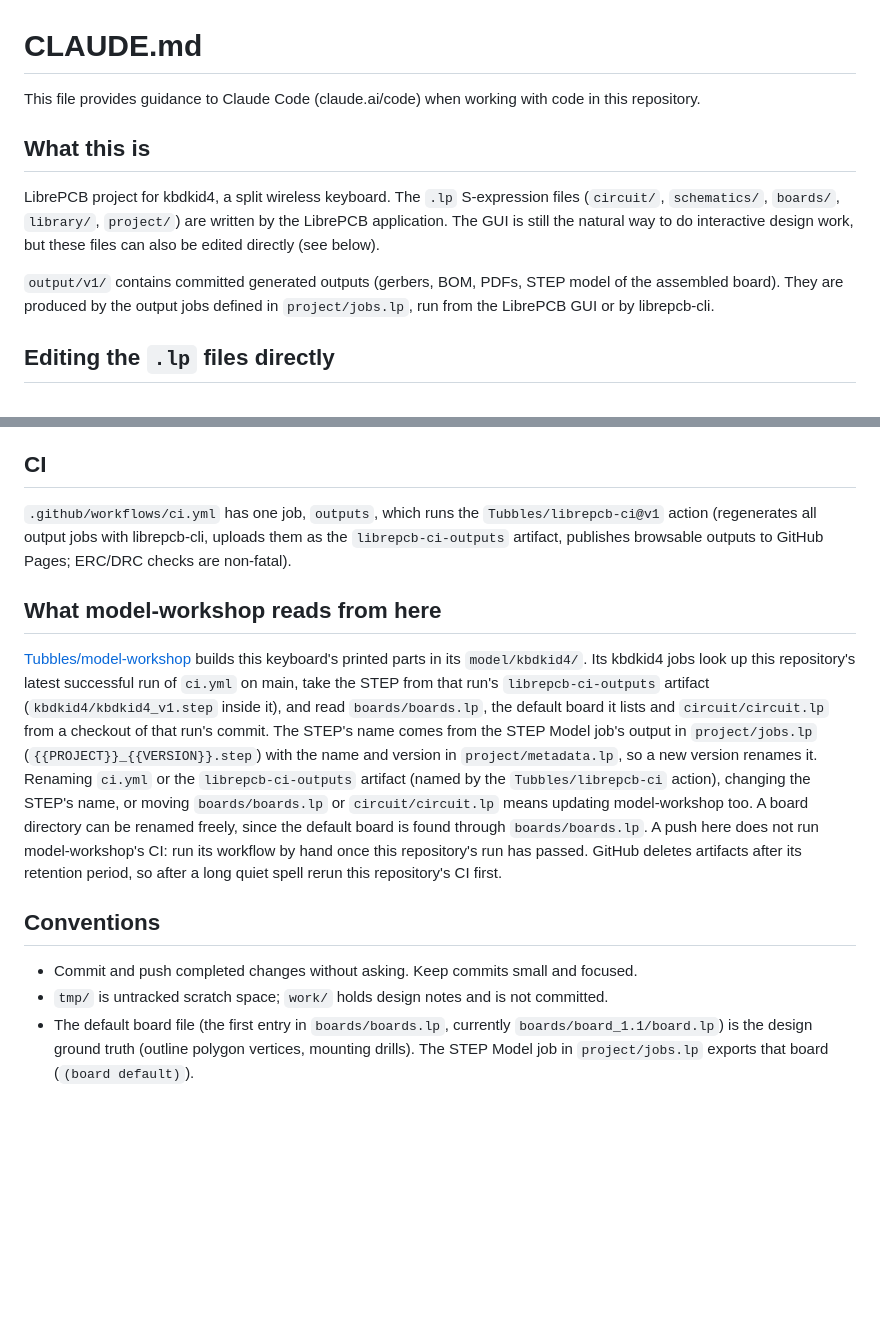
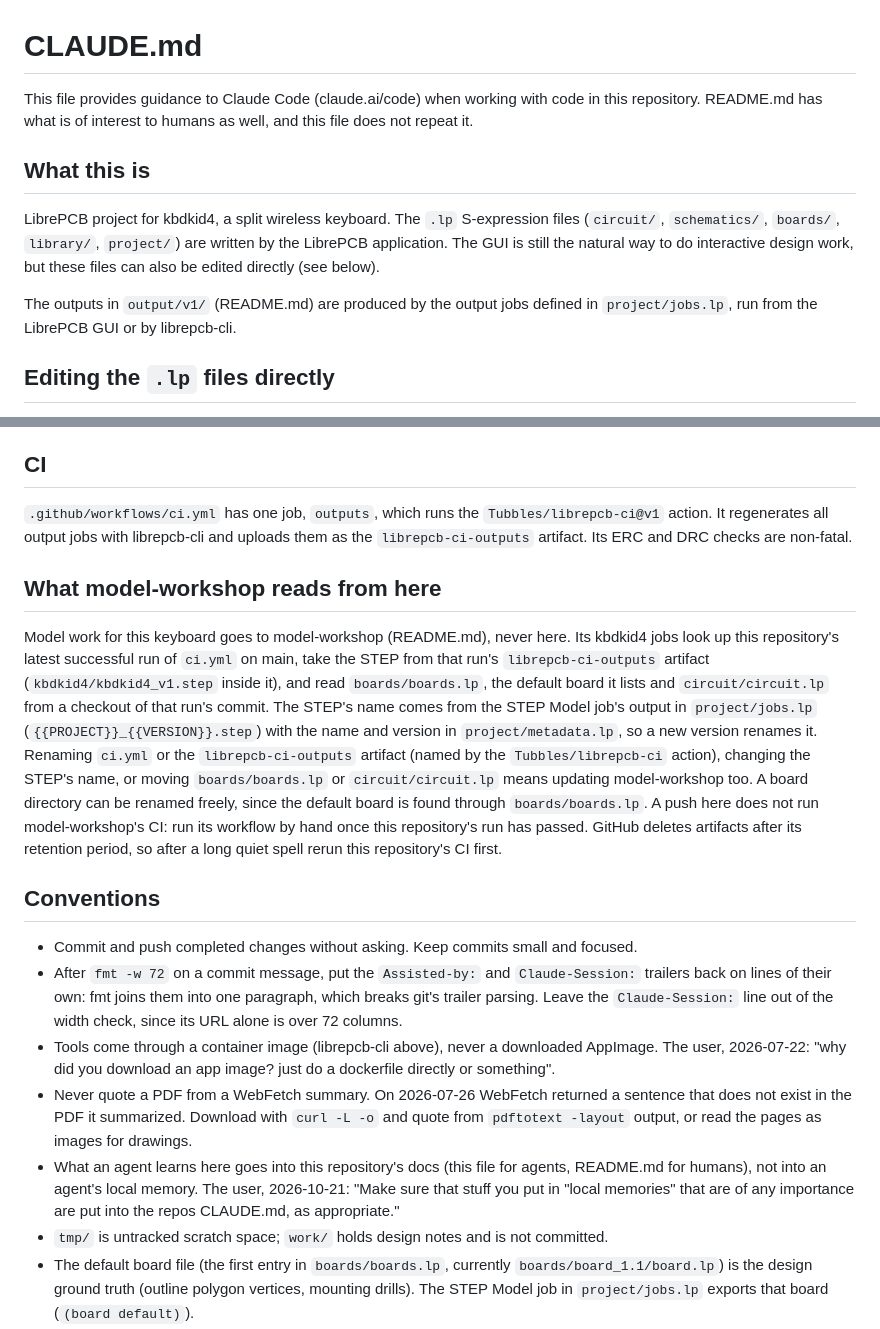
Before and after one commit to Tubbles/kbdkid4, a Markdown page: CLAUDE.md, 2 parts joined by grey strips. GitHub-like rendering; blank space fills up the shorter version.

Commit message:
Keep the agents' rules in CLAUDE.md, the rest in README.md
The user wants local agent memory emptied, with whatever matters kept
in the repository, and nothing said twice. The fmt, container and PDF
rules came from that memory.

Assisted-by: Claude:claude-opus-5-5
Claude-Session: https://claude.ai/code/session_01Qx6CgV6EKWaE5USumytjG4

```diff
--- a/CLAUDE.md
+++ b/CLAUDE.md
@@ -1,12 +1,12 @@
 # CLAUDE.md
 
-This file provides guidance to Claude Code (claude.ai/code) when working with code in this repository.
+This file provides guidance to Claude Code (claude.ai/code) when working with code in this repository. README.md has what is of interest to humans as well, and this file does not repeat it.
 
 ## What this is
 
 LibrePCB project for kbdkid4, a split wireless keyboard. The `.lp` S-expression files (`circuit/`, `schematics/`, `boards/`, `library/`, `project/`) are written by the LibrePCB application. The GUI is still the natural way to do interactive design work, but these files can also be edited directly (see below).
 
-`output/v1/` contains committed generated outputs (gerbers, BOM, PDFs, STEP model of the assembled board). They are produced by the output jobs defined in `project/jobs.lp`, run from the LibrePCB GUI or by librepcb-cli.
+The outputs in `output/v1/` (README.md) are produced by the output jobs defined in `project/jobs.lp`, run from the LibrePCB GUI or by librepcb-cli.
 
 ## Editing the `.lp` files directly
 
@@ -32,14 +32,18 @@ For layout decisions themselves (stackup, placement, trace widths, impedance, EM
 
 ## CI
 
-`.github/workflows/ci.yml` has one job, `outputs`, which runs the `Tubbles/librepcb-ci@v1` action (regenerates all output jobs with librepcb-cli, uploads them as the `librepcb-ci-outputs` artifact, publishes browsable outputs to GitHub Pages; ERC/DRC checks are non-fatal).
+`.github/workflows/ci.yml` has one job, `outputs`, which runs the `Tubbles/librepcb-ci@v1` action. It regenerates all output jobs with librepcb-cli and uploads them as the `librepcb-ci-outputs` artifact. Its ERC and DRC checks are non-fatal.
 
 ## What model-workshop reads from here
 
-[Tubbles/model-workshop](https://github.com/Tubbles/model-workshop) builds this keyboard's printed parts in its `model/kbdkid4/`. Its kbdkid4 jobs look up this repository's latest successful run of `ci.yml` on main, take the STEP from that run's `librepcb-ci-outputs` artifact (`kbdkid4/kbdkid4_v1.step` inside it), and read `boards/boards.lp`, the default board it lists and `circuit/circuit.lp` from a checkout of that run's commit. The STEP's name comes from the STEP Model job's output in `project/jobs.lp` (`{{PROJECT}}_{{VERSION}}.step`) with the name and version in `project/metadata.lp`, so a new version renames it. Renaming `ci.yml` or the `librepcb-ci-outputs` artifact (named by the `Tubbles/librepcb-ci` action), changing the STEP's name, or moving `boards/boards.lp` or `circuit/circuit.lp` means updating model-workshop too. A board directory can be renamed freely, since the default board is found through `boards/boards.lp`. A push here does not run model-workshop's CI: run its workflow by hand once this repository's run has passed. GitHub deletes artifacts after its retention period, so after a long quiet spell rerun this repository's CI first.
+Model work for this keyboard goes to model-workshop (README.md), never here. Its kbdkid4 jobs look up this repository's latest successful run of `ci.yml` on main, take the STEP from that run's `librepcb-ci-outputs` artifact (`kbdkid4/kbdkid4_v1.step` inside it), and read `boards/boards.lp`, the default board it lists and `circuit/circuit.lp` from a checkout of that run's commit. The STEP's name comes from the STEP Model job's output in `project/jobs.lp` (`{{PROJECT}}_{{VERSION}}.step`) with the name and version in `project/metadata.lp`, so a new version renames it. Renaming `ci.yml` or the `librepcb-ci-outputs` artifact (named by the `Tubbles/librepcb-ci` action), changing the STEP's name, or moving `boards/boards.lp` or `circuit/circuit.lp` means updating model-workshop too. A board directory can be renamed freely, since the default board is found through `boards/boards.lp`. A push here does not run model-workshop's CI: run its workflow by hand once this repository's run has passed. GitHub deletes artifacts after its retention period, so after a long quiet spell rerun this repository's CI first.
 
 ## Conventions
 
 - Commit and push completed changes without asking. Keep commits small and focused.
+- After `fmt -w 72` on a commit message, put the `Assisted-by:` and `Claude-Session:` trailers back on lines of their own: fmt joins them into one paragraph, which breaks git's trailer parsing. Leave the `Claude-Session:` line out of the width check, since its URL alone is over 72 columns.
+- Tools come through a container image (librepcb-cli above), never a downloaded AppImage. The user, 2026-07-22: "why did you download an app image? just do a dockerfile directly or something".
+- Never quote a PDF from a WebFetch summary. On 2026-07-26 WebFetch returned a sentence that does not exist in the PDF it summarized. Download with `curl -L -o` and quote from `pdftotext -layout` output, or read the pages as images for drawings.
+- What an agent learns here goes into this repository's docs (this file for agents, README.md for humans), not into an agent's local memory. The user, 2026-10-21: "Make sure that stuff you put in "local memories" that are of any importance are put into the repos CLAUDE.md, as appropriate."
 - `tmp/` is untracked scratch space; `work/` holds design notes and is not committed.
 - The default board file (the first entry in `boards/boards.lp`, currently `boards/board_1.1/board.lp`) is the design ground truth (outline polygon vertices, mounting drills). The STEP Model job in `project/jobs.lp` exports that board (`(board default)`).
```
